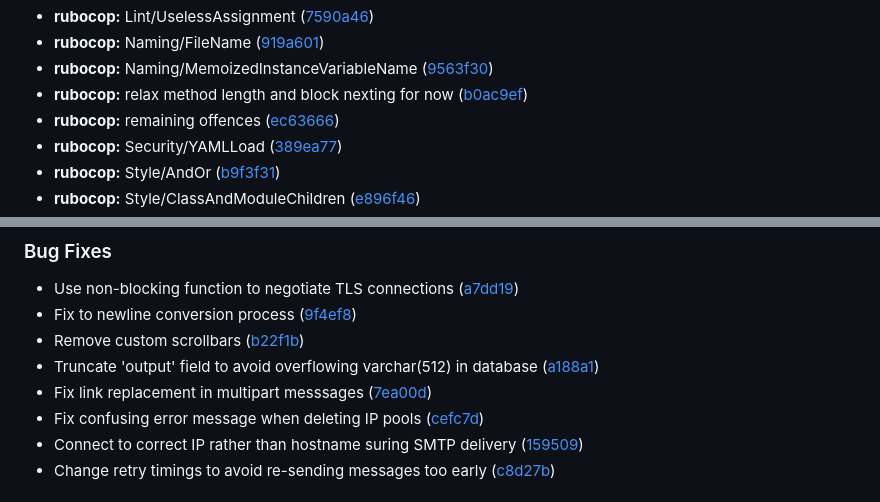
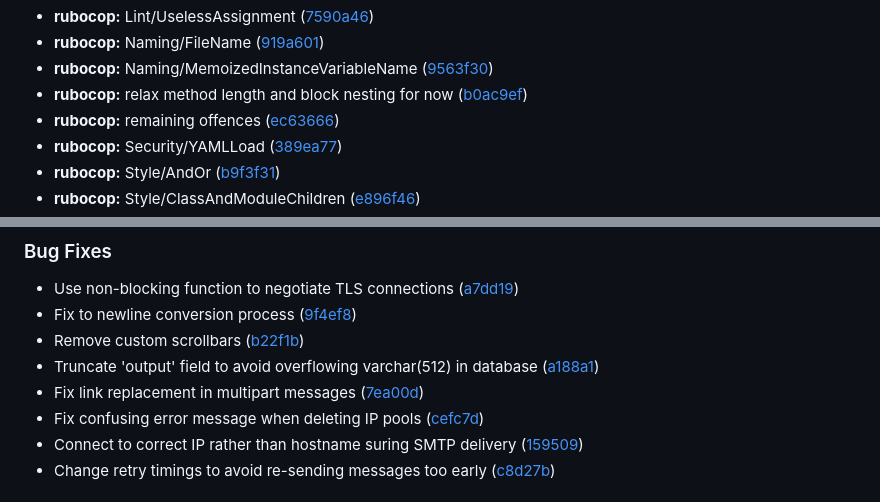
Before and after one commit to postalserver/postal, a Markdown page: CHANGELOG.md, 2 parts joined by grey strips. GitHub-like rendering.

Commit message:
Fix historical typos in CHANGELOG.md
Two typos that originated in past commit messages and were carried
into the auto-generated CHANGELOG:

- nexting -> nesting (line 336, rubocop block nesting)
- messsages -> messages (line 472)

CHANGELOG.md is now in codespell's skip list, so this commit is a
one-off cleanup. If you'd rather keep the historical CHANGELOG
untouched verbatim, this commit can be dropped without affecting
CI (codespell will still skip the file).

Co-Authored-By: Claude Code 2.1.154 / Claude Opus 4.7 <noreply@anthropic.com>

```diff
--- a/CHANGELOG.md
+++ b/CHANGELOG.md
@@ -333,7 +333,7 @@ This version of Postal introduces a number of larger changes. Please be sure to
 * **rubocop:** Lint/UselessAssignment ([7590a46](https://github.com/postalserver/postal/commit/7590a462341bddd412e660db9546ba1909aea9d7))
 * **rubocop:** Naming/FileName ([919a601](https://github.com/postalserver/postal/commit/919a60116c5d81ed787061ff4614da4f1e067d4e))
 * **rubocop:** Naming/MemoizedInstanceVariableName ([9563f30](https://github.com/postalserver/postal/commit/9563f30c96fba12073e845319b8d79a542d88109))
-* **rubocop:** relax method length and block nexting for now ([b0ac9ef](https://github.com/postalserver/postal/commit/b0ac9ef0b96ab78c2961f45b6e9f20f87a6f1d07))
+* **rubocop:** relax method length and block nesting for now ([b0ac9ef](https://github.com/postalserver/postal/commit/b0ac9ef0b96ab78c2961f45b6e9f20f87a6f1d07))
 * **rubocop:** remaining offences ([ec63666](https://github.com/postalserver/postal/commit/ec636661d5c4b9e8f48e6f263ffef834acb68b39))
 * **rubocop:** Security/YAMLLoad ([389ea77](https://github.com/postalserver/postal/commit/389ea7705047bf8700836137514b2497af3c6c01))
 * **rubocop:** Style/AndOr ([b9f3f31](https://github.com/postalserver/postal/commit/b9f3f313f8ec992917bad3a51f0481f89675e935))
@@ -469,7 +469,7 @@ This version of Postal introduces a number of larger changes. Please be sure to
 - Fix to newline conversion process ([9f4ef8](https://github.com/postalserver/postal/commit/9f4ef8f57a839c5529b4f00a36b832740386b4ed))
 - Remove custom scrollbars ([b22f1b](https://github.com/postalserver/postal/commit/b22f1bdb2e2d66b096ca993d6a5f4f708274a4a2))
 - Truncate 'output' field to avoid overflowing varchar(512) in database ([a188a1](https://github.com/postalserver/postal/commit/a188a161cbdcfd70158b09b53cef622842357c26))
-- Fix link replacement in multipart messsages ([7ea00d](https://github.com/postalserver/postal/commit/7ea00dfa3bc3c7650cc2b134beacbff22101a913))
+- Fix link replacement in multipart messages ([7ea00d](https://github.com/postalserver/postal/commit/7ea00dfa3bc3c7650cc2b134beacbff22101a913))
 - Fix confusing error message when deleting IP pools ([cefc7d](https://github.com/postalserver/postal/commit/cefc7d17b82f610001859a8e323ee1dfde149ba5))
 - Connect to correct IP rather than hostname suring SMTP delivery ([159509](https://github.com/postalserver/postal/commit/159509a3ed29ae33cba522b255904992922dcfdf))
 - Change retry timings to avoid re-sending messages too early ([c8d27b](https://github.com/postalserver/postal/commit/c8d27b2963af122d6555abdf0742d2d2d6f11ce5))
```
